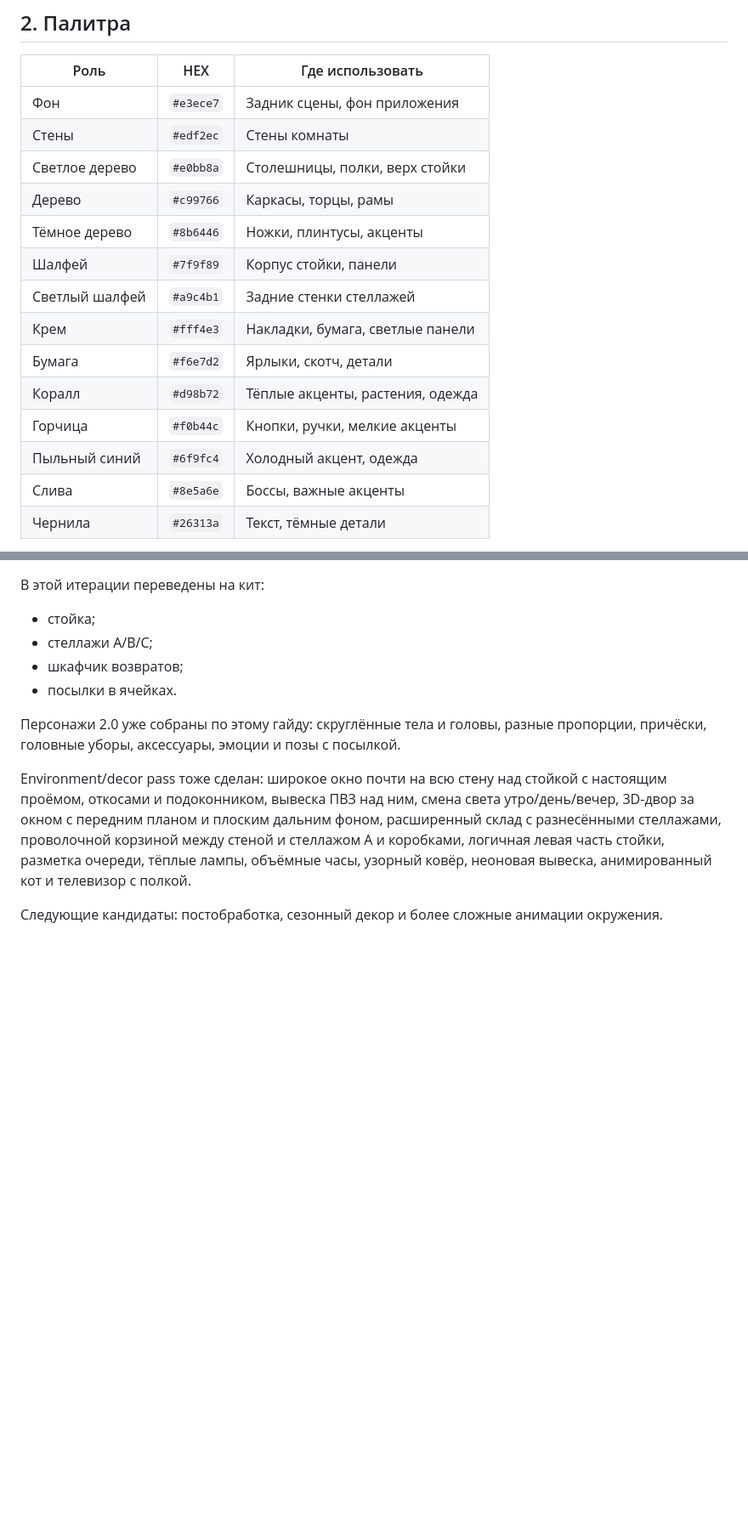
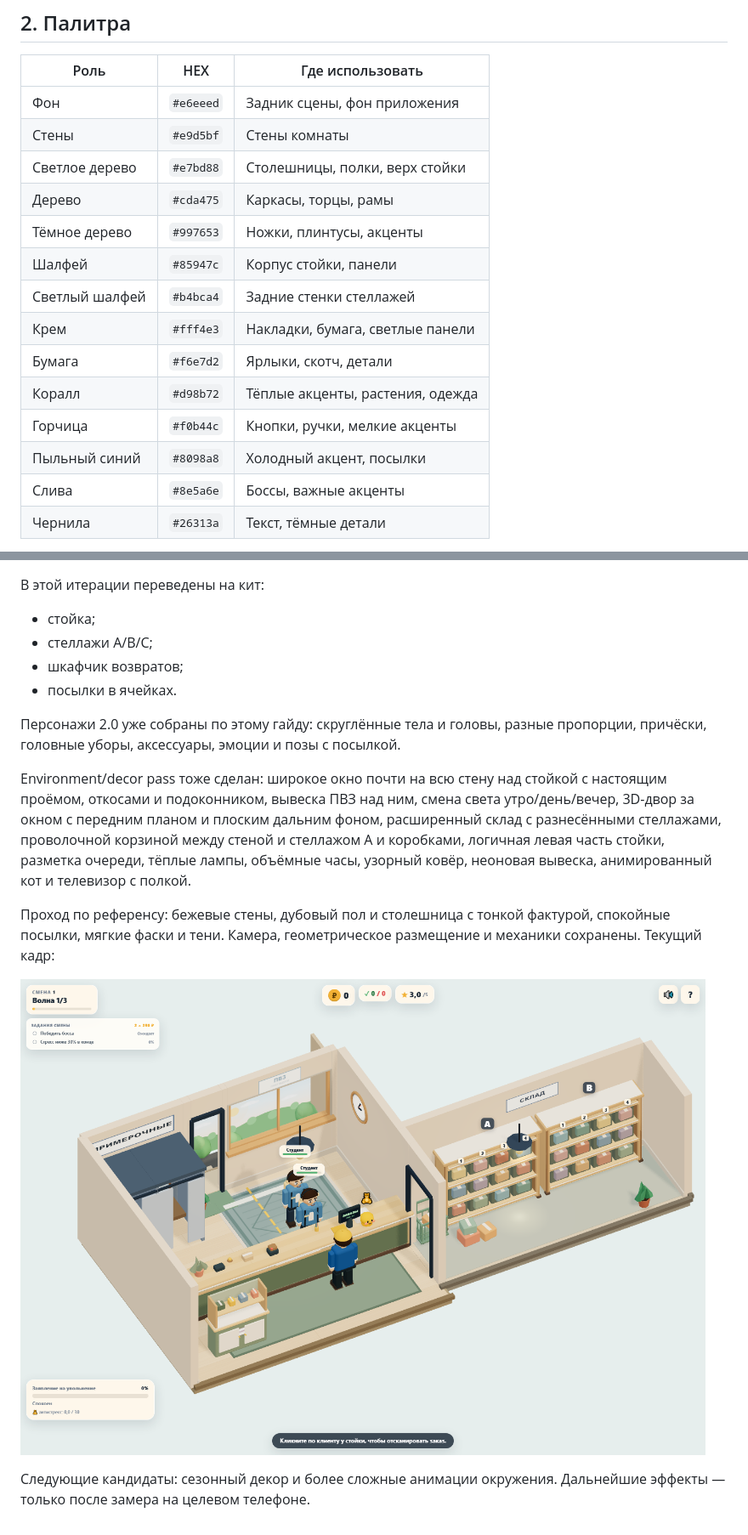
Before and after one commit to elomonkey/pvz, a Markdown page: docs/STYLE_GUIDE.md, 2 parts joined by grey strips. Shown at 85% size. Rendered like a GitHub page; pictures changed too: docs/screenshots/22-cozy-reference.png (added); blank space fills up the shorter version.

Commit message:
feat: refine cozy diorama materials lighting and shadows

```diff
--- a/docs/STYLE_GUIDE.md
+++ b/docs/STYLE_GUIDE.md
@@ -12,18 +12,18 @@
 
 | Роль | HEX | Где использовать |
 |---|---|---|
-| Фон | `#e3ece7` | Задник сцены, фон приложения |
-| Стены | `#edf2ec` | Стены комнаты |
-| Светлое дерево | `#e0bb8a` | Столешницы, полки, верх стойки |
-| Дерево | `#c99766` | Каркасы, торцы, рамы |
-| Тёмное дерево | `#8b6446` | Ножки, плинтусы, акценты |
-| Шалфей | `#7f9f89` | Корпус стойки, панели |
-| Светлый шалфей | `#a9c4b1` | Задние стенки стеллажей |
+| Фон | `#e6eeed` | Задник сцены, фон приложения |
+| Стены | `#e9d5bf` | Стены комнаты |
+| Светлое дерево | `#e7bd88` | Столешницы, полки, верх стойки |
+| Дерево | `#cda475` | Каркасы, торцы, рамы |
+| Тёмное дерево | `#997653` | Ножки, плинтусы, акценты |
+| Шалфей | `#85947c` | Корпус стойки, панели |
+| Светлый шалфей | `#b4bca4` | Задние стенки стеллажей |
 | Крем | `#fff4e3` | Накладки, бумага, светлые панели |
 | Бумага | `#f6e7d2` | Ярлыки, скотч, детали |
 | Коралл | `#d98b72` | Тёплые акценты, растения, одежда |
 | Горчица | `#f0b44c` | Кнопки, ручки, мелкие акценты |
-| Пыльный синий | `#6f9fc4` | Холодный акцент, одежда |
+| Пыльный синий | `#8098a8` | Холодный акцент, посылки |
 | Слива | `#8e5a6e` | Боссы, важные акценты |
 | Чернила | `#26313a` | Текст, тёмные детали |
 
@@ -146,4 +148,8 @@
 
 Environment/decor pass тоже сделан: широкое окно почти на всю стену над стойкой с настоящим проёмом, откосами и подоконником, вывеска ПВЗ над ним, смена света утро/день/вечер, 3D-двор за окном с передним планом и плоским дальним фоном, расширенный склад с разнесёнными стеллажами, проволочной корзиной между стеной и стеллажом A и коробками, логичная левая часть стойки, разметка очереди, тёплые лампы, объёмные часы, узорный ковёр, неоновая вывеска, анимированный кот и телевизор с полкой.
 
-Следующие кандидаты: постобработка, сезонный декор и более сложные анимации окружения.
+Проход по референсу: бежевые стены, дубовый пол и столешница с тонкой фактурой, спокойные посылки, мягкие фаски и тени. Камера, геометрическое размещение и механики сохранены. Текущий кадр:
+
+![Визуальный проход по референсу](screenshots/22-cozy-reference.png)
+
+Следующие кандидаты: сезонный декор и более сложные анимации окружения. Дальнейшие эффекты — только после замера на целевом телефоне.
```
Also changed, not shown: other parts of docs/STYLE_GUIDE.md (+8 -6 lines), README.md (+1 -0 lines), docs/ROADMAP_ARCHITECTURE_GRAPHICS.md (+9 -0 lines), 8 other files.
